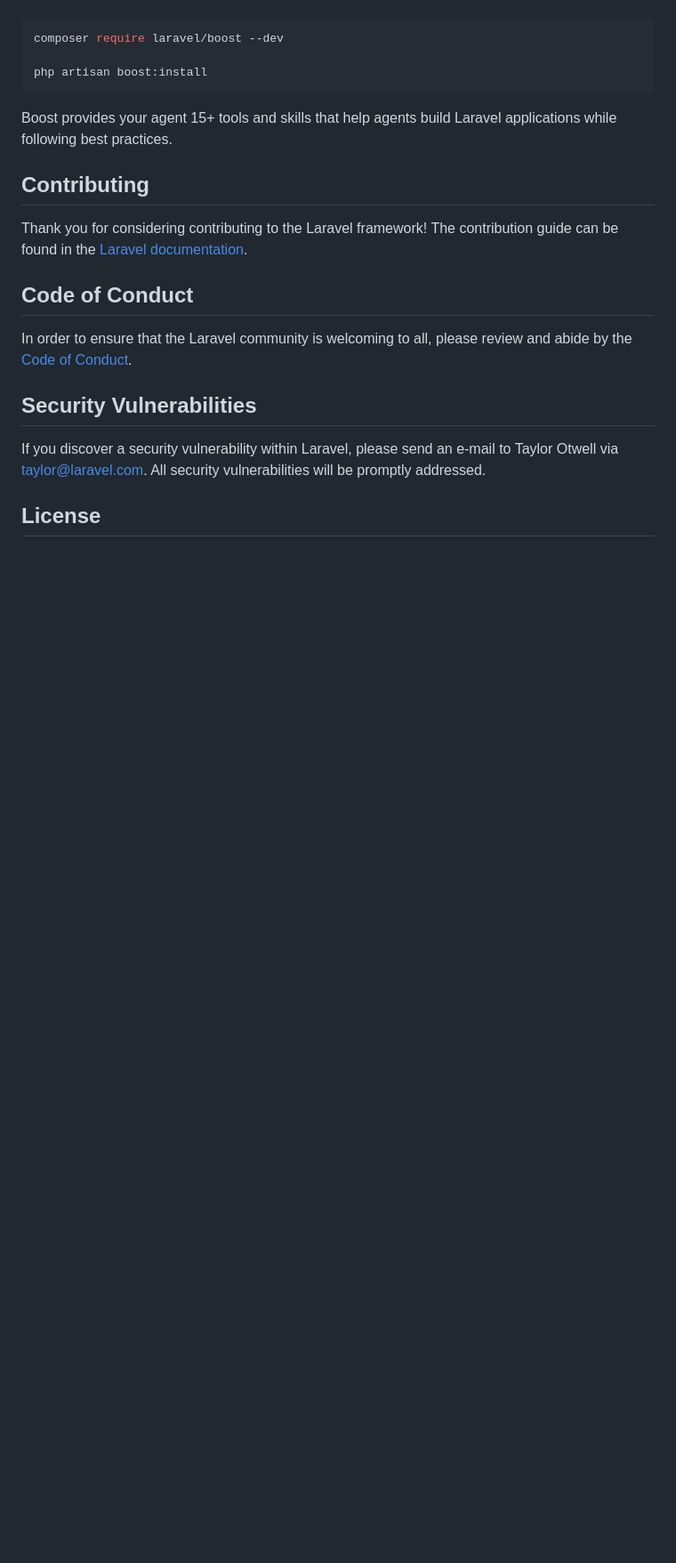
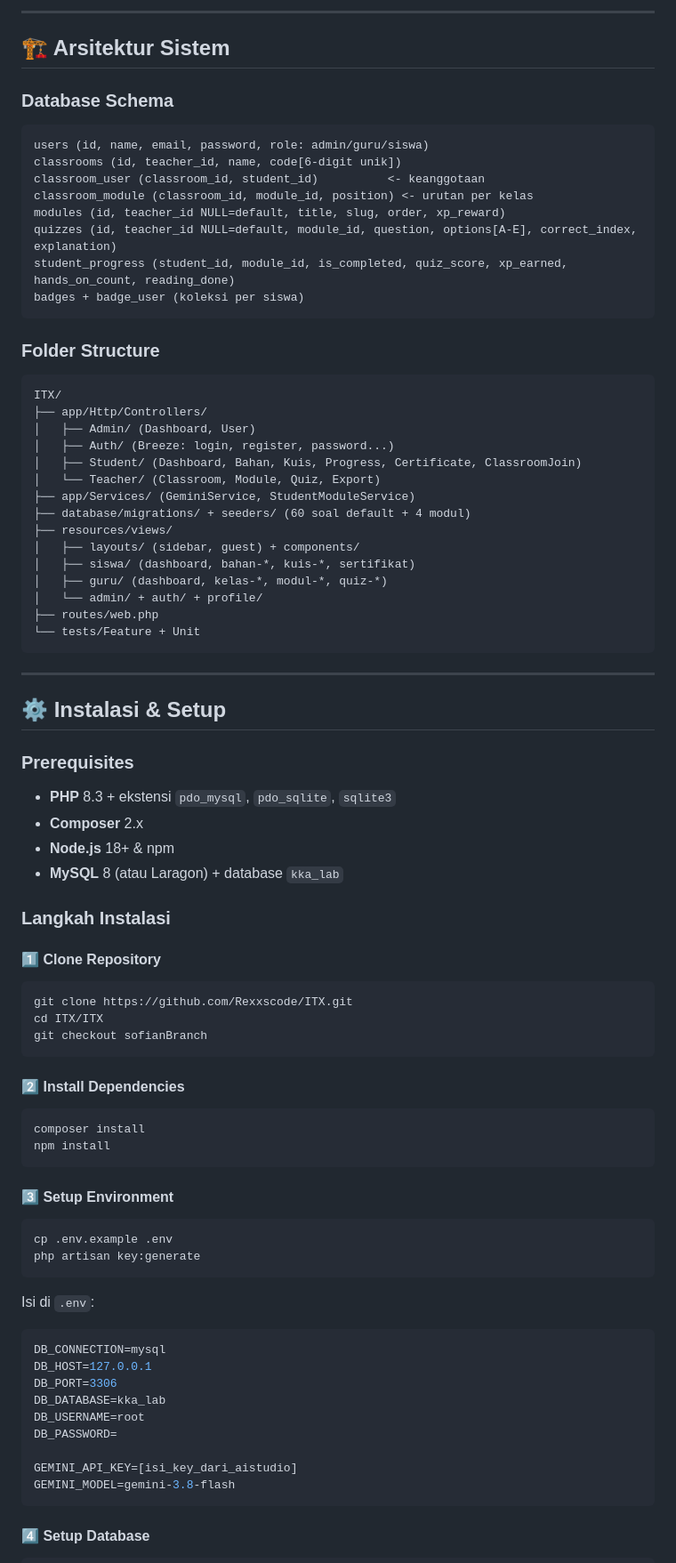
Before and after one commit to Rexxscode/KKA-Lab, a Markdown page: README.md, the part around one of its changes. Shown at 89% size. Rendered like a GitHub page; blank space fills up the shorter version.

Commit message:
README KKA Lab untuk ITX 2026

````diff
--- a/README.md
+++ b/README.md
@@ -35,23 +138,88 @@ Laravel's predictable structure and conventions make it ideal for AI coding agen
+---
+
+## 🏗️ Arsitektur Sistem
+
+### Database Schema
+
+```
+users (id, name, email, password, role: admin/guru/siswa)
+classrooms (id, teacher_id, name, code[6-digit unik])
+classroom_user (classroom_id, student_id)          <- keanggotaan
+classroom_module (classroom_id, module_id, position) <- urutan per kelas
+modules (id, teacher_id NULL=default, title, slug, order, xp_reward)
+quizzes (id, teacher_id NULL=default, module_id, question, options[A-E], correct_index, explanation)
+student_progress (student_id, module_id, is_completed, quiz_score, xp_earned, hands_on_count, reading_done)
+badges + badge_user (koleksi per siswa)
+```
+
+### Folder Structure
+
+```
+ITX/
+├── app/Http/Controllers/
+│   ├── Admin/ (Dashboard, User)
+│   ├── Auth/ (Breeze: login, register, password...)
+│   ├── Student/ (Dashboard, Bahan, Kuis, Progress, Certificate, ClassroomJoin)
+│   └── Teacher/ (Classroom, Module, Quiz, Export)
+├── app/Services/ (GeminiService, StudentModuleService)
+├── database/migrations/ + seeders/ (60 soal default + 4 modul)
+├── resources/views/
+│   ├── layouts/ (sidebar, guest) + components/
+│   ├── siswa/ (dashboard, bahan-*, kuis-*, sertifikat)
+│   ├── guru/ (dashboard, kelas-*, modul-*, quiz-*)
+│   └── admin/ + auth/ + profile/
+├── routes/web.php
+└── tests/Feature + Unit
+```
+
+---
+
+## ⚙️ Instalasi & Setup
+
+### Prerequisites
+
+- **PHP** 8.3 + ekstensi `pdo_mysql`, `pdo_sqlite`, `sqlite3`
+- **Composer** 2.x
+- **Node.js** 18+ & npm
+- **MySQL** 8 (atau Laragon) + database `kka_lab`
+
+### Langkah Instalasi
+
+#### 1️⃣ Clone Repository
 
 ```bash
-composer require laravel/boost --dev
-
-php artisan boost:install
+git clone https://github.com/Rexxscode/ITX.git
+cd ITX/ITX
+git checkout sofianBranch
 ```
 
-Boost provides your agent 15+ tools and skills that help agents build Laravel applications while following best practices.
+#### 2️⃣ Install Dependencies
 
-## Contributing
+```bash
+composer install
+npm install
+```
 
-Thank you for considering contributing to the Laravel framework! The contribution guide can be found in the [Laravel documentation](https://laravel.com/docs/contributions).
+#### 3️⃣ Setup Environment
 
-## Code of Conduct
+```bash
+cp .env.example .env
+php artisan key:generate
+```
 
-In order to ensure that the Laravel community is welcoming to all, please review and abide by the [Code of Conduct](https://laravel.com/docs/contributions#code-of-conduct).
+Isi di `.env`:
 
-## Security Vulnerabilities
+```env
+DB_CONNECTION=mysql
+DB_HOST=127.0.0.1
+DB_PORT=3306
+DB_DATABASE=kka_lab
+DB_USERNAME=root
+DB_PASSWORD=
 
-If you discover a security vulnerability within Laravel, please send an e-mail to Taylor Otwell via [taylor@laravel.com](mailto:taylor@laravel.com). All security vulnerabilities will be promptly addressed.
+GEMINI_API_KEY=[isi_key_dari_aistudio]
+GEMINI_MODEL=gemini-3.8-flash
+```
 
-## License
+#### 4️⃣ Setup Database
 
````
Also changed, not shown: other parts of README.md (+199 -24 lines).
